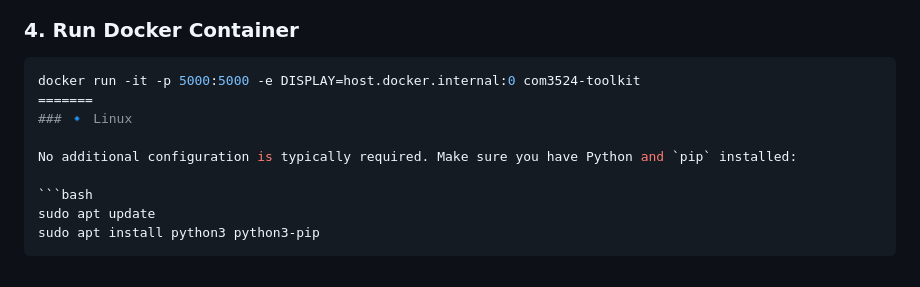
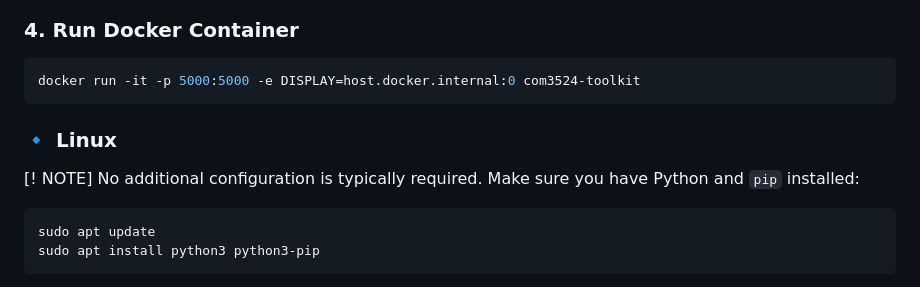
Before and after one commit to william-levine/COM3524-team-14, a Markdown page: README.md, the part around the change. GitHub-like rendering.

````diff
--- a/README.md
+++ b/README.md
@@ -79,10 +79,12 @@ docker build --no-cache -t com3524-toolkit .
 ### 4. **Run Docker Container**
 ```bash
 docker run -it -p 5000:5000 -e DISPLAY=host.docker.internal:0 com3524-toolkit
-=======
+```
 ### 🔹 Linux
 
+[! NOTE]
 No additional configuration is typically required. Make sure you have Python and `pip` installed:
+
 
 ```bash
 sudo apt update
````
